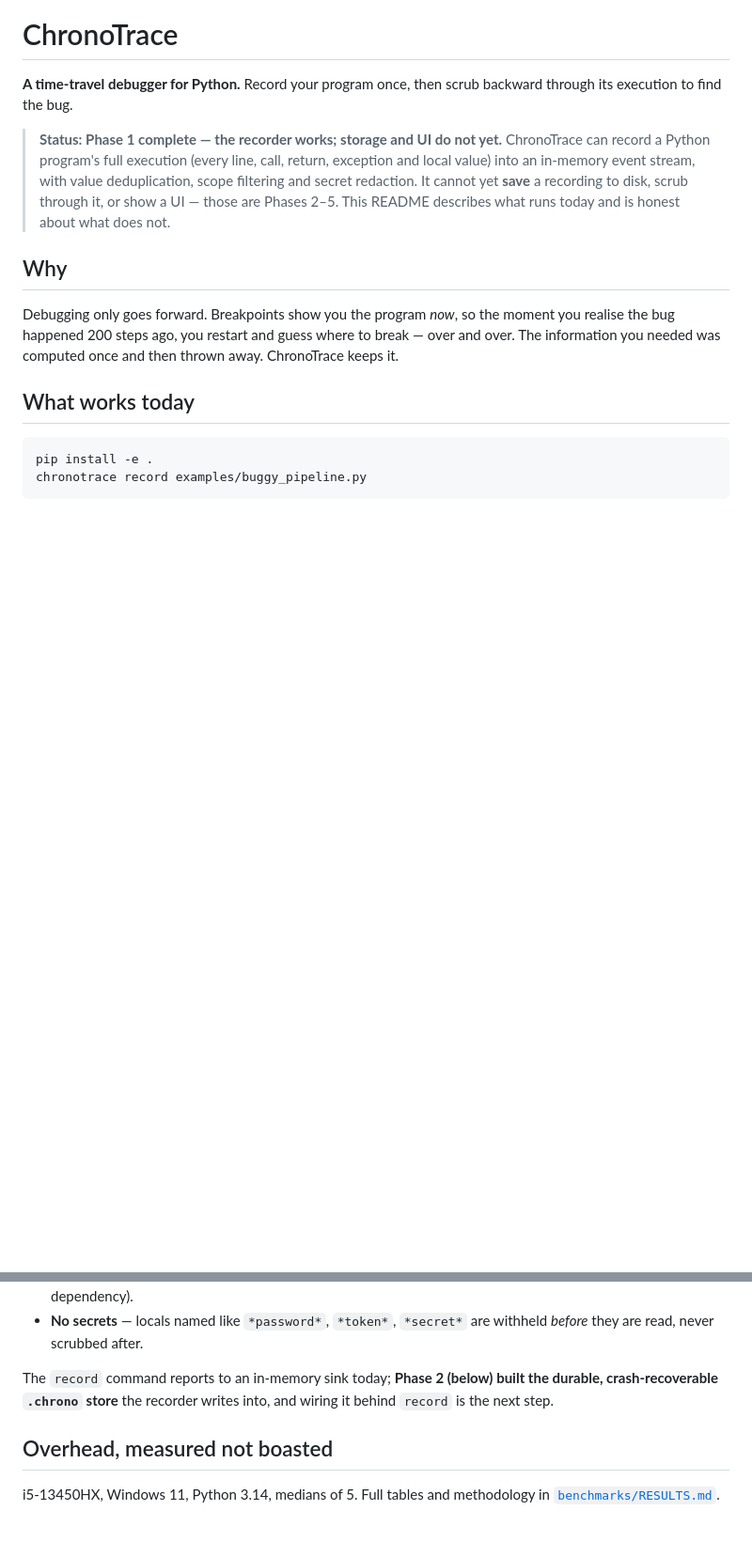
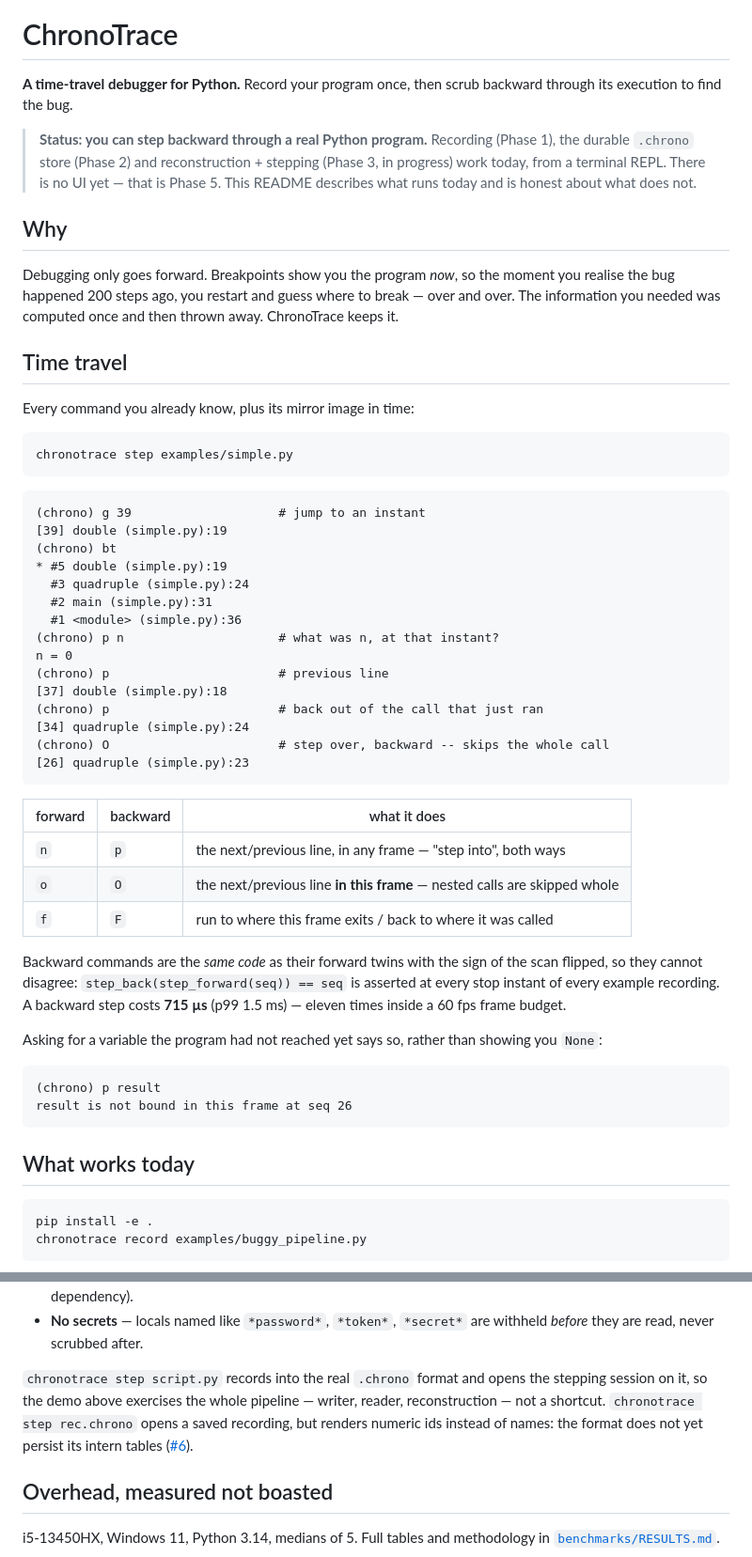
Before and after one commit to dharmppp21/ChronoTrace, a Markdown page: README.md, 2 parts joined by grey strips. Shown at 94% size. GitHub-like rendering; blank space fills up the shorter version.

````diff
--- a/README.md
+++ b/README.md
@@ -2,12 +2,11 @@
 
 **A time-travel debugger for Python.** Record your program once, then scrub backward through its execution to find the bug.
 
-> **Status: Phase 1 complete — the recorder works; storage and UI do not yet.**
-> ChronoTrace can record a Python program's full execution (every line, call,
-> return, exception and local value) into an in-memory event stream, with value
-> deduplication, scope filtering and secret redaction. It cannot yet **save** a
-> recording to disk, scrub through it, or show a UI — those are Phases 2–5. This
-> README describes what runs today and is honest about what does not.
+> **Status: you can step backward through a real Python program.** Recording
+> (Phase 1), the durable `.chrono` store (Phase 2) and reconstruction + stepping
+> (Phase 3, in progress) work today, from a terminal REPL. There is no UI yet —
+> that is Phase 5. This README describes what runs today and is honest about what
+> does not.
 
 ## Why
 
@@ -15,6 +14,51 @@ Debugging only goes forward. Breakpoints show you the program *now*, so the
 moment you realise the bug happened 200 steps ago, you restart and guess where
 to break — over and over. The information you needed was computed once and then
 thrown away. ChronoTrace keeps it.
+
+## Time travel
+
+Every command you already know, plus its mirror image in time:
+
+```bash
+chronotrace step examples/simple.py
+```
+
+```
+(chrono) g 39                    # jump to an instant
+[39] double (simple.py):19
+(chrono) bt
+* #5 double (simple.py):19
+  #3 quadruple (simple.py):24
+  #2 main (simple.py):31
+  #1 <module> (simple.py):36
+(chrono) p n                     # what was n, at that instant?
+n = 0
+(chrono) p                       # previous line
+[37] double (simple.py):18
+(chrono) p                       # back out of the call that just ran
+[34] quadruple (simple.py):24
+(chrono) O                       # step over, backward -- skips the whole call
+[26] quadruple (simple.py):23
+```
+
+| forward | backward | what it does |
+|---|---|---|
+| `n` | `p` | the next/previous line, in any frame — "step into", both ways |
+| `o` | `O` | the next/previous line **in this frame** — nested calls are skipped whole |
+| `f` | `F` | run to where this frame exits / back to where it was called |
+
+Backward commands are the *same code* as their forward twins with the sign of the
+scan flipped, so they cannot disagree: `step_back(step_forward(seq)) == seq` is
+asserted at every stop instant of every example recording. A backward step costs
+**715 µs** (p99 1.5 ms) — eleven times inside a 60 fps frame budget.
+
+Asking for a variable the program had not reached yet says so, rather than showing
+you `None`:
+
+```
+(chrono) p result
+result is not bound in this frame at seq 26
+```
 
 ## What works today
 
@@ -38,9 +82,11 @@ This runs the target under the recorder and reports the event count. The recorde
 - **No secrets** — locals named like `*password*`, `*token*`, `*secret*` are
   withheld *before* they are read, never scrubbed after.
 
-The `record` command reports to an in-memory sink today; **Phase 2 (below) built the
-durable, crash-recoverable `.chrono` store** the recorder writes into, and wiring it
-behind `record` is the next step.
+`chronotrace step script.py` records into the real `.chrono` format and opens the
+stepping session on it, so the demo above exercises the whole pipeline — writer,
+reader, reconstruction — not a shortcut. `chronotrace step rec.chrono` opens a saved
+recording, but renders numeric ids instead of names: the format does not yet persist
+its intern tables ([#6](https://github.com/dharmppp21/ChronoTrace/issues/6)).
 
 ## Overhead, measured not boasted
 
````
Also changed, not shown: docs/adr/0006-reconstruction.md (+57 -0 lines).
